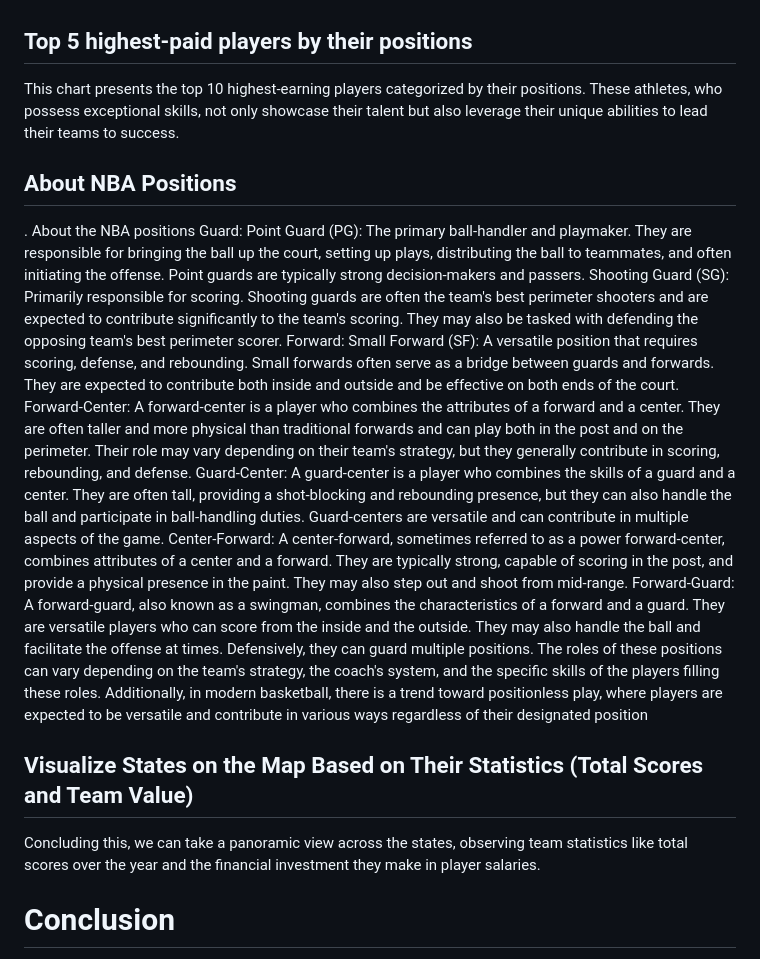
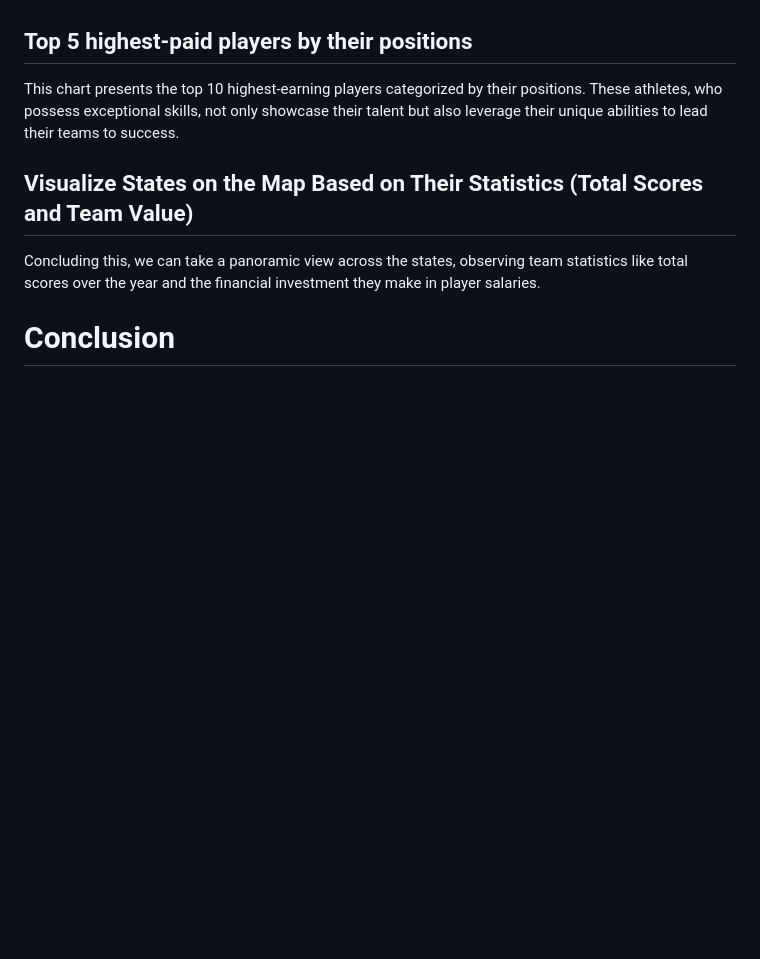
Before and after one commit to ArminaCA/Project-NBA-Starsandsalaries, a Markdown page: README.md, the part around the change. Drawn GitHub-style; blank space fills up the shorter version.

```diff
--- a/README.md
+++ b/README.md
@@ -43,23 +43,6 @@ Through this chart, we will take a broader perspective to identify the positions
 
 This chart presents the top 10 highest-earning players categorized by their positions. These athletes, who possess exceptional skills, not only showcase their talent but also leverage their unique abilities to lead their teams to success.
 
-## About NBA Positions
-. About the NBA positions
-Guard:
-Point Guard (PG): The primary ball-handler and playmaker. They are responsible for bringing the ball up the court, setting up plays, distributing the ball to teammates, and often initiating the offense. Point guards are typically strong decision-makers and passers.
-Shooting Guard (SG): Primarily responsible for scoring. Shooting guards are often the team's best perimeter shooters and are expected to contribute significantly to the team's scoring. They may also be tasked with defending the opposing team's best perimeter scorer.
-Forward:
-Small Forward (SF): A versatile position that requires scoring, defense, and rebounding. Small forwards often serve as a bridge between guards and forwards. They are expected to contribute both inside and outside and be effective on both ends of the court.
-Forward-Center:
-A forward-center is a player who combines the attributes of a forward and a center. They are often taller and more physical than traditional forwards and can play both in the post and on the perimeter. Their role may vary depending on their team's strategy, but they generally contribute in scoring, rebounding, and defense.
-Guard-Center:
-A guard-center is a player who combines the skills of a guard and a center. They are often tall, providing a shot-blocking and rebounding presence, but they can also handle the ball and participate in ball-handling duties. Guard-centers are versatile and can contribute in multiple aspects of the game.
-Center-Forward:
-A center-forward, sometimes referred to as a power forward-center, combines attributes of a center and a forward. They are typically strong, capable of scoring in the post, and provide a physical presence in the paint. They may also step out and shoot from mid-range.
-Forward-Guard:
-A forward-guard, also known as a swingman, combines the characteristics of a forward and a guard. They are versatile players who can score from the inside and the outside. They may also handle the ball and facilitate the offense at times. Defensively, they can guard multiple positions.
-The roles of these positions can vary depending on the team's strategy, the coach's system, and the specific skills of the players filling these roles. Additionally, in modern basketball, there is a trend toward positionless play, where players are expected to be versatile and contribute in various ways regardless of their designated position
-
 ## Visualize States on the Map Based on Their Statistics (Total Scores and Team Value)
 
 Concluding this, we can take a panoramic view across the states, observing team statistics like total scores over the year and the financial investment they make in player salaries.
```
